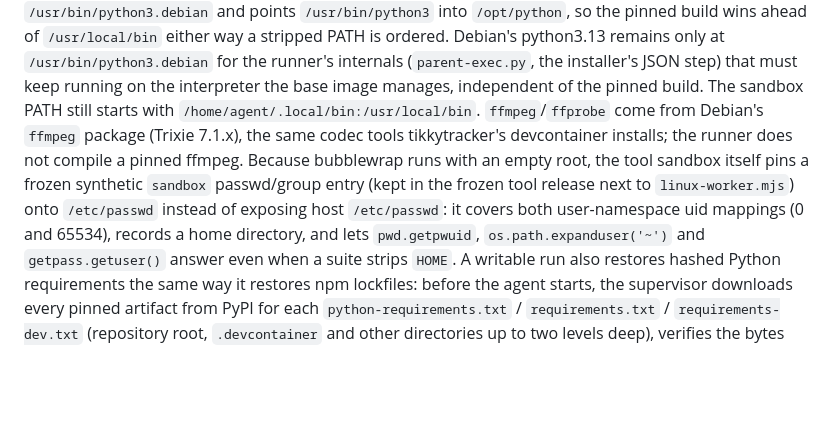
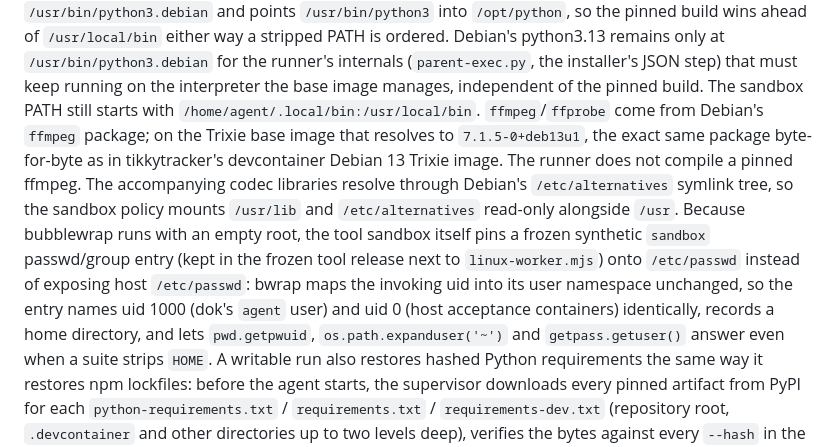
Before and after one commit to plxzy/agents-hub, a Markdown page: tools/dok-runner/README.md, the part around the change. GitHub-like rendering; blank space fills up the shorter version.

Commit message:
Note exact ffmpeg/devcontainer parity and uid-1000 identity mapping in runner README

```diff
--- a/tools/dok-runner/README.md
+++ b/tools/dok-runner/README.md
@@ -18,11 +18,15 @@ checksum-verified python.org source tarball and installed under `/opt/python`; i
 `/usr/local/bin` either way a stripped PATH is ordered. Debian's python3.13 remains only at
 `/usr/bin/python3.debian` for the runner's internals (`parent-exec.py`, the installer's JSON step) that must keep
 running on the interpreter the base image manages, independent of the pinned build. The sandbox PATH still starts
-with `/home/agent/.local/bin:/usr/local/bin`. `ffmpeg`/`ffprobe` come from Debian's `ffmpeg` package (Trixie
-7.1.x), the same codec tools tikkytracker's devcontainer installs; the runner does not compile a pinned ffmpeg.
-Because bubblewrap runs with an empty root, the tool sandbox itself pins a frozen synthetic `sandbox` passwd/group
-entry (kept in the frozen tool release next to `linux-worker.mjs`) onto `/etc/passwd` instead of exposing host
-`/etc/passwd`: it covers both user-namespace uid mappings (0 and 65534), records a home directory, and lets
+with `/home/agent/.local/bin:/usr/local/bin`. `ffmpeg`/`ffprobe` come from Debian's `ffmpeg` package; on the
+Trixie base image that resolves to `7.1.5-0+deb13u1`, the exact same package byte-for-byte as in tikkytracker's
+devcontainer Debian 13 Trixie image. The runner does not compile a pinned ffmpeg. The accompanying codec
+libraries resolve through Debian's `/etc/alternatives` symlink tree, so the sandbox policy mounts `/usr/lib` and
+`/etc/alternatives` read-only alongside `/usr`. Because bubblewrap runs with an empty root, the tool sandbox
+itself pins a frozen synthetic `sandbox` passwd/group entry (kept in the frozen tool release next to
+`linux-worker.mjs`) onto `/etc/passwd` instead of exposing host `/etc/passwd`: bwrap maps the invoking uid into
+its user namespace unchanged, so the entry names uid 1000 (dok's `agent` user) and uid 0 (host acceptance
+containers) identically, records a home directory, and lets
 `pwd.getpwuid`, `os.path.expanduser('~')` and `getpass.getuser()` answer even when a suite strips `HOME`. A
 writable run also restores hashed Python requirements the same way it restores npm lockfiles: before the agent
 starts, the supervisor downloads every pinned artifact from PyPI for each `python-requirements.txt` /
```
